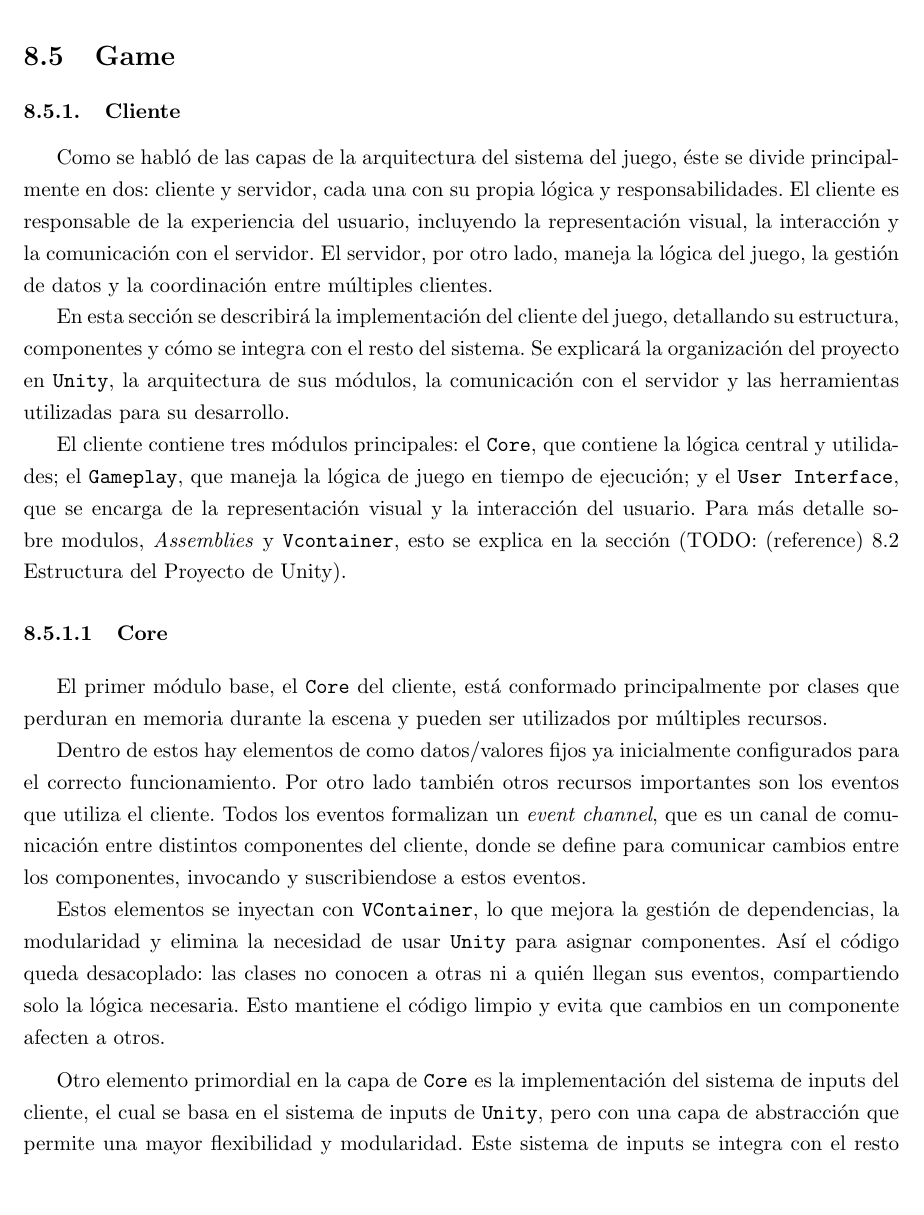
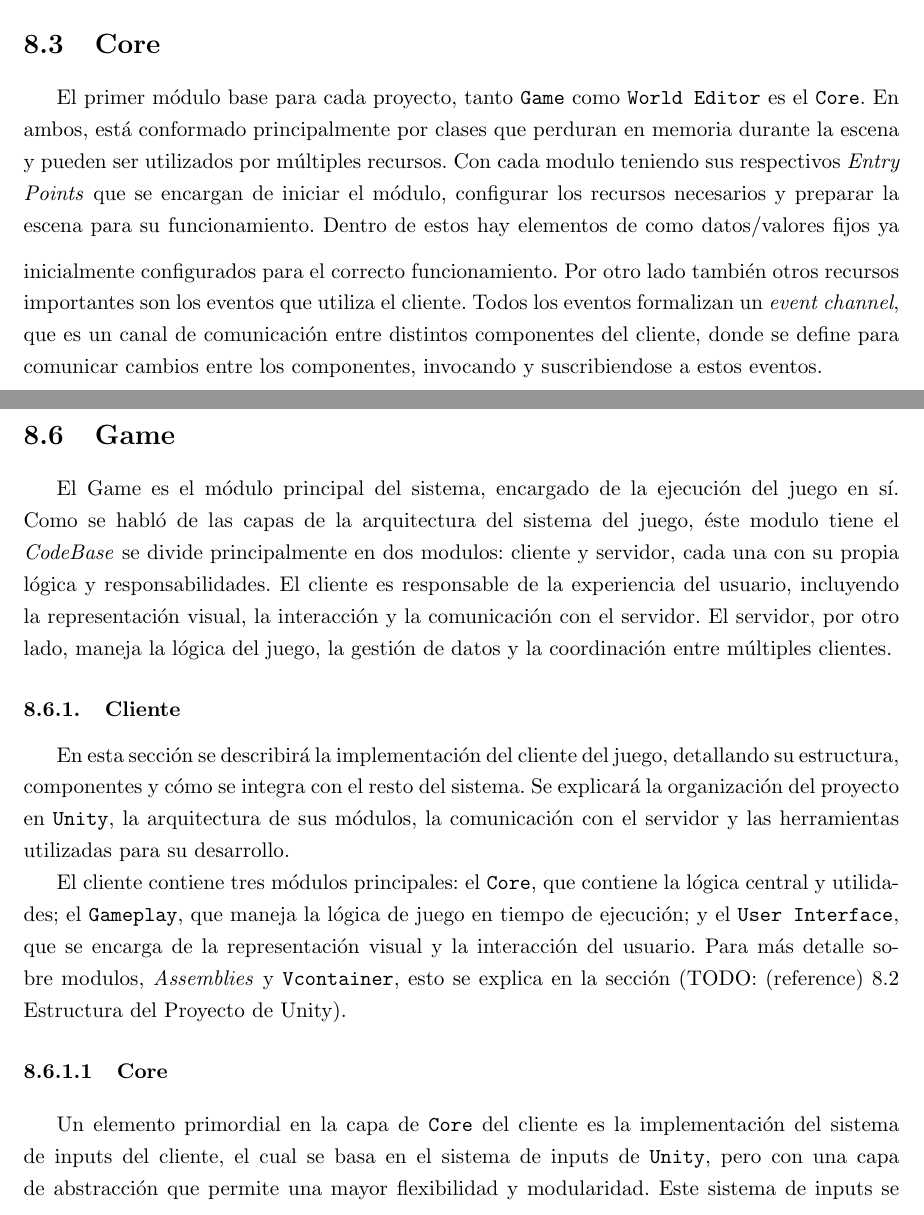
Before and after one commit to FeedTheRealm-org/Documents, a LaTeX document (report/main.tex, which reads report/sections/08-implemented-solutions/game/client.tex, report/sections/08-implemented-solutions/game/game.tex, report/sections/08-implemented-solutions/unity-project-setup/unity-project-setup.tex): part of page 21 of 88 before the commit and two parts of pages 14 and 21 of 89 after it, the two joined at a grey line, cut at the place of the change, the shorter picture padded with empty space. Compiled offline with pdfLaTeX.

Commit message:
wip: add game section and improvereport

```diff
--- a/report/sections/08-implemented-solutions/game/client.tex
+++ b/report/sections/08-implemented-solutions/game/client.tex
@@ -1,10 +1,4 @@
 \subsubsection{Cliente}
-
-Como se habló de las capas de la arquitectura del sistema del juego, éste se divide principalmente en dos:
-cliente y servidor, cada una con su propia lógica y responsabilidades. El cliente es responsable de la
-experiencia del usuario, incluyendo la representación visual, la interacción y la comunicación con el
-servidor. El servidor, por otro lado, maneja la lógica del juego, la gestión de datos y la coordinación
-entre múltiples clientes.
 
 En esta sección se describirá la implementación del cliente del juego, detallando su estructura, componentes
 y cómo se integra con el resto del sistema. Se explicará la organización del proyecto en \texttt{Unity}, la
@@ -18,24 +12,7 @@ que se encarga de la representación visual y la interacción del usuario. Para
 
 \paragraph{Core}
 
-El primer módulo base, el \texttt{Core} del cliente, está conformado principalmente por clases que perduran
-en memoria durante la escena y pueden ser utilizados por múltiples recursos.
-
-Dentro de estos hay elementos de como datos/valores fijos ya inicialmente configurados para el correcto
-funcionamiento. Por otro lado también otros recursos importantes son los eventos que utiliza el cliente.
-Todos los eventos formalizan un \textit{event channel}, que es un canal de comunicación entre distintos
-componentes del cliente, donde se define para comunicar cambios entre los componentes, invocando y
-suscribiendose a estos eventos.
-
-Estos elementos se inyectan con \texttt{VContainer}, lo que mejora la gestión de dependencias,
-la modularidad y elimina la necesidad de usar \texttt{Unity} para asignar componentes.
-Así el código queda desacoplado: las clases no conocen a otras ni a quién llegan sus eventos,
-compartiendo solo la lógica necesaria. Esto mantiene el código limpio y evita que cambios en un
-componente afecten a otros.
-
-\vspace{0.20cm}
-
-Otro elemento primordial en la capa de \texttt{Core} es la implementación del sistema de inputs del cliente,
+Un elemento primordial en la capa de \texttt{Core} del cliente es la implementación del sistema de inputs del cliente,
 el cual se basa en el sistema de inputs de \texttt{Unity}, pero con una capa de abstracción que permite una mayor
 flexibilidad y modularidad. Este sistema de inputs se integra con el resto del cliente a través de eventos,
 lo que permite que cualquier componente pueda reaccionar a las acciones del usuario sin necesidad de conocer
--- /dev/null
+++ b/report/sections/08-implemented-solutions/game/game.tex
@@ -0,0 +1,6 @@
+El Game es el módulo principal del sistema, encargado de la ejecución del juego en sí.
+Como se habló de las capas de la arquitectura del sistema del juego, éste modulo tiene el \textit{CodeBase} se divide principalmente en dos modulos:
+cliente y servidor, cada una con su propia lógica y responsabilidades. El cliente es responsable de la
+experiencia del usuario, incluyendo la representación visual, la interacción y la comunicación con el
+servidor. El servidor, por otro lado, maneja la lógica del juego, la gestión de datos y la coordinación
+entre múltiples clientes.
--- a/report/sections/08-implemented-solutions/unity-project-setup/unity-project-setup.tex
+++ b/report/sections/08-implemented-solutions/unity-project-setup/unity-project-setup.tex
@@ -55,0 +54,15 @@ El proyecto de \textit{Game} cuenta además con dos módulos adicionales exclusi
+los objetos, reemplazando el uso de singletons y referencias estáticas propias de proyectos Unity
+sin arquitectura definida.
+
+\subsection{Core}
+
+El primer módulo base para cada proyecto, tanto \texttt{Game} como \texttt{World Editor} es el \texttt{Core}.
+En ambos, está conformado principalmente por clases que perduran en memoria durante la escena y pueden ser utilizados por múltiples recursos.
+Con cada modulo teniendo sus respectivos \textit{Entry Points} que se encargan de iniciar el módulo,
+configurar los recursos necesarios y preparar la escena para su funcionamiento.
+\vspace{0.25cm}
+Dentro de estos hay elementos de como datos/valores fijos ya inicialmente configurados para el correcto
+funcionamiento. Por otro lado también otros recursos importantes son los eventos que utiliza el cliente.
+Todos los eventos formalizan un \textit{event channel}, que es un canal de comunicación entre distintos
+componentes del cliente, donde se define para comunicar cambios entre los componentes, invocando y
+suscribiendose a estos eventos.
```
Also changed, not shown: report/modules/08-implemented-solution.tex (+1 -0 lines), report/sections/08-implemented-solutions/unity-project-setup/unity-project-setup.tex (8 more changed lines).
